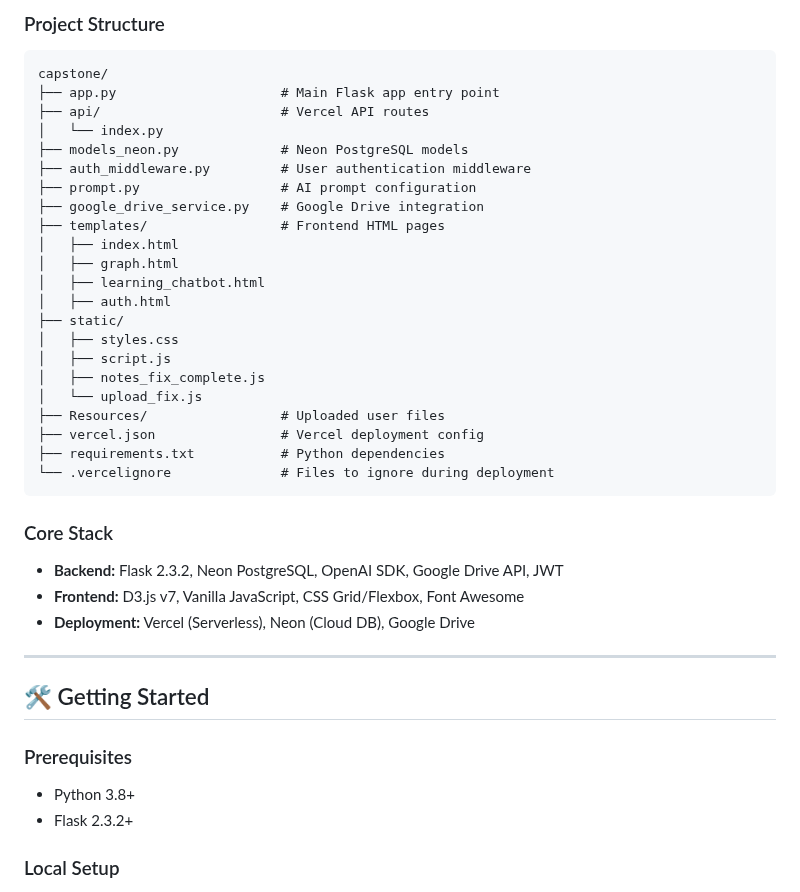
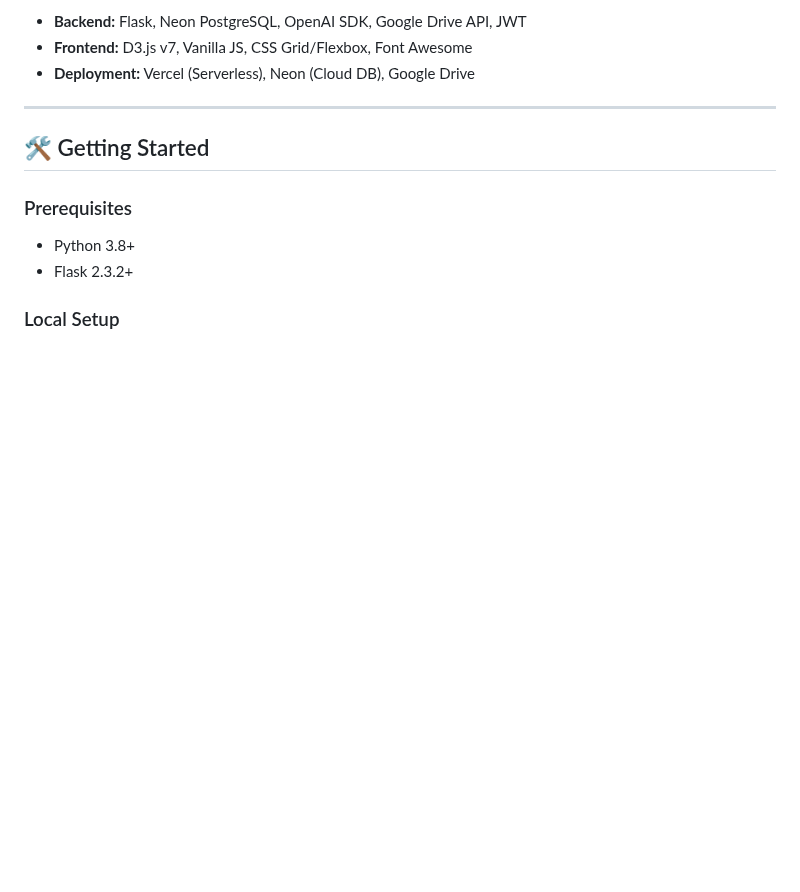
Before and after one commit to kathrynSS/CogniCode_Pylearn, a Markdown page: README.md, the part around one of its changes. Drawn GitHub-style; blank space fills up the shorter version.

````diff
--- a/README.md
+++ b/README.md
@@ -73,36 +39,6 @@ Try out CogniCode instantly in your browser — no installation required.
 
-### Project Structure
-
-```text
-capstone/
-├── app.py                     # Main Flask app entry point
-├── api/                       # Vercel API routes
-│   └── index.py
-├── models_neon.py             # Neon PostgreSQL models
-├── auth_middleware.py         # User authentication middleware
-├── prompt.py                  # AI prompt configuration
-├── google_drive_service.py    # Google Drive integration
-├── templates/                 # Frontend HTML pages
-│   ├── index.html
-│   ├── graph.html
-│   ├── learning_chatbot.html
-│   ├── auth.html
-├── static/
-│   ├── styles.css
-│   ├── script.js
-│   ├── notes_fix_complete.js
-│   └── upload_fix.js
-├── Resources/                 # Uploaded user files
-├── vercel.json                # Vercel deployment config
-├── requirements.txt           # Python dependencies
-└── .vercelignore              # Files to ignore during deployment
-```
-
-
-### Core Stack
-
-- **Backend:** Flask 2.3.2, Neon PostgreSQL, OpenAI SDK, Google Drive API, JWT
-- **Frontend:** D3.js v7, Vanilla JavaScript, CSS Grid/Flexbox, Font Awesome
+- **Backend:** Flask, Neon PostgreSQL, OpenAI SDK, Google Drive API, JWT
+- **Frontend:** D3.js v7, Vanilla JS, CSS Grid/Flexbox, Font Awesome
 - **Deployment:** Vercel (Serverless), Neon (Cloud DB), Google Drive
 
 ---
````
Also changed, not shown: other parts of README.md (+14 -47 lines).
